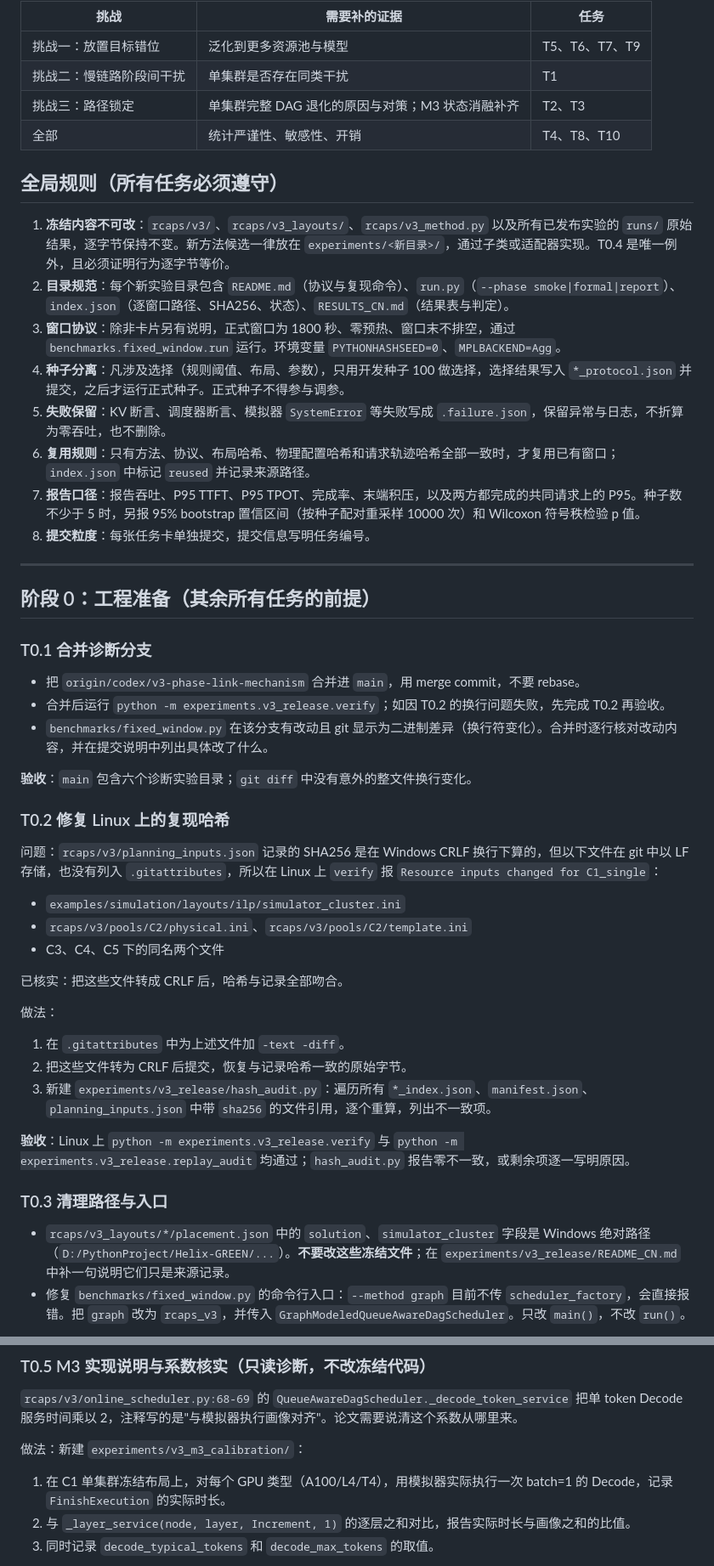
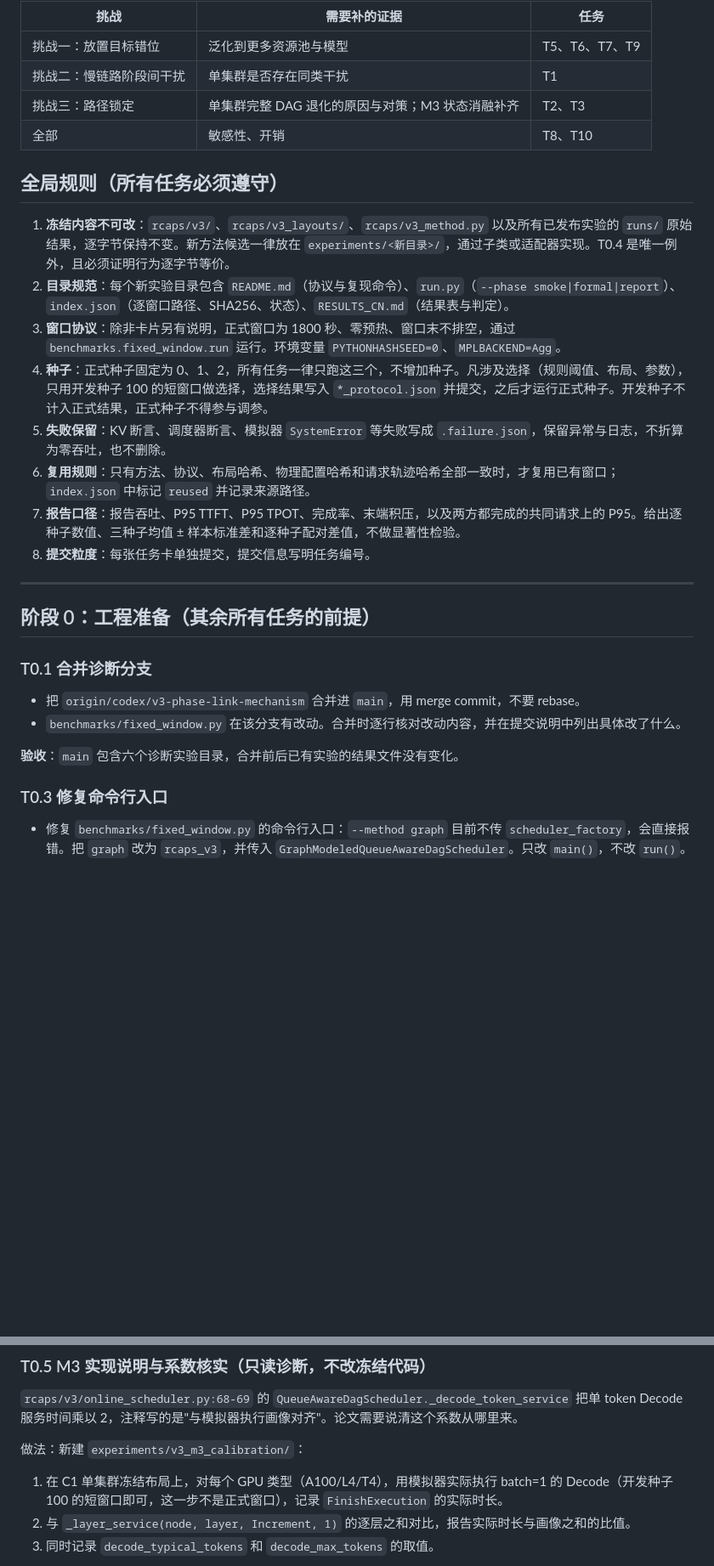
Before and after one commit to lpdcyl/RCAPS, a Markdown page: paper/V3_IMPLEMENTATION_PLAN_CN.md, 2 parts joined by grey strips. Shown at 85% size. Rendered like a GitHub page; blank space fills up the shorter version.

```diff
--- a/paper/V3_IMPLEMENTATION_PLAN_CN.md
+++ b/paper/V3_IMPLEMENTATION_PLAN_CN.md
@@ -9,17 +9,17 @@
 | 挑战一：放置目标错位 | 泛化到更多资源池与模型 | T5、T6、T7、T9 |
 | 挑战二：慢链路阶段间干扰 | 单集群是否存在同类干扰 | T1 |
 | 挑战三：路径锁定 | 单集群完整 DAG 退化的原因与对策；M3 状态消融补齐 | T2、T3 |
-| 全部 | 统计严谨性、敏感性、开销 | T4、T8、T10 |
+| 全部 | 敏感性、开销 | T8、T10 |
 
 ## 全局规则（所有任务必须遵守）
 
 1. **冻结内容不可改**：`rcaps/v3/`、`rcaps/v3_layouts/`、`rcaps/v3_method.py` 以及所有已发布实验的 `runs/` 原始结果，逐字节保持不变。新方法候选一律放在 `experiments/<新目录>/`，通过子类或适配器实现。T0.4 是唯一例外，且必须证明行为逐字节等价。
 2. **目录规范**：每个新实验目录包含 `README.md`（协议与复现命令）、`run.py`（`--phase smoke|formal|report`）、`index.json`（逐窗口路径、SHA256、状态）、`RESULTS_CN.md`（结果表与判定）。
 3. **窗口协议**：除非卡片另有说明，正式窗口为 1800 秒、零预热、窗口末不排空，通过 `benchmarks.fixed_window.run` 运行。环境变量 `PYTHONHASHSEED=0`、`MPLBACKEND=Agg`。
-4. **种子分离**：凡涉及选择（规则阈值、布局、参数），只用开发种子 100 做选择，选择结果写入 `*_protocol.json` 并提交，之后才运行正式种子。正式种子不得参与调参。
+4. **种子**：正式种子固定为 0、1、2，所有任务一律只跑这三个，不增加种子。凡涉及选择（规则阈值、布局、参数），只用开发种子 100 的短窗口做选择，选择结果写入 `*_protocol.json` 并提交，之后才运行正式种子。开发种子不计入正式结果，正式种子不得参与调参。
 5. **失败保留**：KV 断言、调度器断言、模拟器 `SystemError` 等失败写成 `.failure.json`，保留异常与日志，不折算为零吞吐，也不删除。
 6. **复用规则**：只有方法、协议、布局哈希、物理配置哈希和请求轨迹哈希全部一致时，才复用已有窗口；`index.json` 中标记 `reused` 并记录来源路径。
-7. **报告口径**：报告吞吐、P95 TTFT、P95 TPOT、完成率、末端积压，以及两方都完成的共同请求上的 P95。种子数不少于 5 时，另报 95% bootstrap 置信区间（按种子配对重采样 10000 次）和 Wilcoxon 符号秩检验 p 值。
+7. **报告口径**：报告吞吐、P95 TTFT、P95 TPOT、完成率、末端积压，以及两方都完成的共同请求上的 P95。给出逐种子数值、三种子均值 ± 样本标准差和逐种子配对差值，不做显著性检验。
 8. **提交粒度**：每张任务卡单独提交，提交信息写明任务编号。
 
 ---
@@ -29,31 +29,12 @@
 ### T0.1 合并诊断分支
 
 - 把 `origin/codex/v3-phase-link-mechanism` 合并进 `main`，用 merge commit，不要 rebase。
-- 合并后运行 `python -m experiments.v3_release.verify`；如因 T0.2 的换行问题失败，先完成 T0.2 再验收。
-- `benchmarks/fixed_window.py` 在该分支有改动且 git 显示为二进制差异（换行符变化）。合并时逐行核对改动内容，并在提交说明中列出具体改了什么。
+- `benchmarks/fixed_window.py` 在该分支有改动。合并时逐行核对改动内容，并在提交说明中列出具体改了什么。
 
-**验收**：`main` 包含六个诊断实验目录；`git diff` 中没有意外的整文件换行变化。
+**验收**：`main` 包含六个诊断实验目录，合并前后已有实验的结果文件没有变化。
 
-### T0.2 修复 Linux 上的复现哈希
+### T0.3 修复命令行入口
 
-问题：`rcaps/v3/planning_inputs.json` 记录的 SHA256 是在 Windows CRLF 换行下算的，但以下文件在 git 中以 LF 存储，也没有列入 `.gitattributes`，所以在 Linux 上 `verify` 报 `Resource inputs changed for C1_single`：
-
-- `examples/simulation/layouts/ilp/simulator_cluster.ini`
-- `rcaps/v3/pools/C2/physical.ini`、`rcaps/v3/pools/C2/template.ini`
-- C3、C4、C5 下的同名两个文件
-
-已核实：把这些文件转成 CRLF 后，哈希与记录全部吻合。
-
-做法：
-1. 在 `.gitattributes` 中为上述文件加 `-text -diff`。
-2. 把这些文件转为 CRLF 后提交，恢复与记录哈希一致的原始字节。
-3. 新建 `experiments/v3_release/hash_audit.py`：遍历所有 `*_index.json`、`manifest.json`、`planning_inputs.json` 中带 `sha256` 的文件引用，逐个重算，列出不一致项。
-
-**验收**：Linux 上 `python -m experiments.v3_release.verify` 与 `python -m experiments.v3_release.replay_audit` 均通过；`hash_audit.py` 报告零不一致，或剩余项逐一写明原因。
-
-### T0.3 清理路径与入口
-
-- `rcaps/v3_layouts/*/placement.json` 中的 `solution`、`simulator_cluster` 字段是 Windows 绝对路径（`D:/PythonProject/Helix-GREEN/...`）。**不要改这些冻结文件**；在 `experiments/v3_release/README_CN.md` 中补一句说明它们只是来源记录。
 - 修复 `benchmarks/fixed_window.py` 的命令行入口：`--method graph` 目前不传 `scheduler_factory`，会直接报错。把 `graph` 改为 `rcaps_v3`，并传入 `GraphModeledQueueAwareDagScheduler`。只改 `main()`，不改 `run()`。
 
 **验收**：`python -m benchmarks.fixed_window --scenario single --method rcaps_v3 --offered 350 --duration 60 --seed 100 --compact --solution rcaps/v3_layouts/single/solution.ini --sim-cluster rcaps/v3_layouts/single/simulator_cluster.ini` 可以跑完。
@@ -79,7 +60,7 @@ LLaMA-70B 被写死在以下位置：
 `rcaps/v3/online_scheduler.py:68-69` 的 `QueueAwareDagScheduler._decode_token_service` 把单 token Decode 服务时间乘以 2，注释写的是"与模拟器执行画像对齐"。论文需要说清这个系数从哪里来。
 
 做法：新建 `experiments/v3_m3_calibration/`：
-1. 在 C1 单集群冻结布局上，对每个 GPU 类型（A100/L4/T4），用模拟器实际执行一次 batch=1 的 Decode，记录 `FinishExecution` 的实际时长。
+1. 在 C1 单集群冻结布局上，对每个 GPU 类型（A100/L4/T4），用模拟器实际执行 batch=1 的 Decode（开发种子 100 的短窗口即可，这一步不是正式窗口），记录 `FinishExecution` 的实际时长。
 2. 与 `_layer_service(node, layer, Increment, 1)` 的逐层之和对比，报告实际时长与画像之和的比值。
 3. 同时记录 `decode_typical_tokens` 和 `decode_max_tokens` 的取值。
 
```
Also changed, not shown: other parts of paper/V3_IMPLEMENTATION_PLAN_CN.md (+15 -26 lines).
